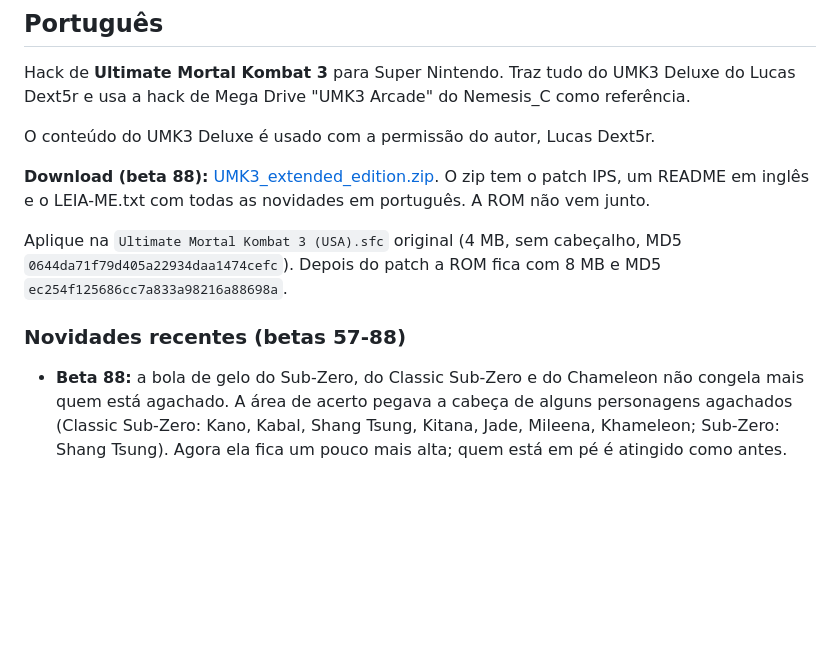
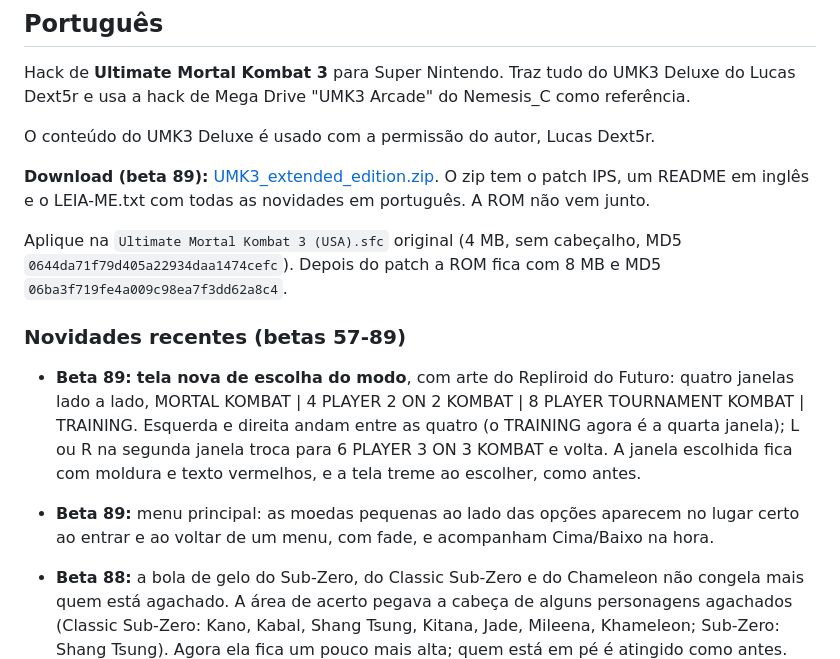
Before and after one commit to VrepliroidV/UMK3-SNES---Arcade-Edition, a Markdown page: README.md, the part around one of its changes. GitHub-like rendering; blank space fills up the shorter version.

```diff
--- a/README.md
+++ b/README.md
@@ -145,12 +147,14 @@ Hack de **Ultimate Mortal Kombat 3** para Super Nintendo. Traz tudo do UMK3 Delu
 
 O conteúdo do UMK3 Deluxe é usado com a permissão do autor, Lucas Dext5r.
 
-**Download (beta 88):** [UMK3_extended_edition.zip](https://github.com/VrepliroidV/UMK3-SNES---Extended-Edition/raw/main/UMK3_extended_edition.zip). O zip tem o patch IPS, um README em inglês e o LEIA-ME.txt com todas as novidades em português. A ROM não vem junto.
+**Download (beta 89):** [UMK3_extended_edition.zip](https://github.com/VrepliroidV/UMK3-SNES---Extended-Edition/raw/main/UMK3_extended_edition.zip). O zip tem o patch IPS, um README em inglês e o LEIA-ME.txt com todas as novidades em português. A ROM não vem junto.
 
-Aplique na `Ultimate Mortal Kombat 3 (USA).sfc` original (4 MB, sem cabeçalho, MD5 `0644da71f79d405a22934daa1474cefc`). Depois do patch a ROM fica com 8 MB e MD5 `ec254f125686cc7a833a98216a88698a`.
+Aplique na `Ultimate Mortal Kombat 3 (USA).sfc` original (4 MB, sem cabeçalho, MD5 `0644da71f79d405a22934daa1474cefc`). Depois do patch a ROM fica com 8 MB e MD5 `06ba3f719fe4a009c98ea7f3dd62a8c4`.
 
-### Novidades recentes (betas 57-88)
+### Novidades recentes (betas 57-89)
 
+- **Beta 89:** **tela nova de escolha do modo**, com arte do Repliroid do Futuro: quatro janelas lado a lado, MORTAL KOMBAT | 4 PLAYER 2 ON 2 KOMBAT | 8 PLAYER TOURNAMENT KOMBAT | TRAINING. Esquerda e direita andam entre as quatro (o TRAINING agora é a quarta janela); L ou R na segunda janela troca para 6 PLAYER 3 ON 3 KOMBAT e volta. A janela escolhida fica com moldura e texto vermelhos, e a tela treme ao escolher, como antes.
+- **Beta 89:** menu principal: as moedas pequenas ao lado das opções aparecem no lugar certo ao entrar e ao voltar de um menu, com fade, e acompanham Cima/Baixo na hora.
 - **Beta 88:** a bola de gelo do Sub-Zero, do Classic Sub-Zero e do Chameleon não congela mais quem está agachado. A área de acerto pegava a cabeça de alguns personagens agachados (Classic Sub-Zero: Kano, Kabal, Shang Tsung, Kitana, Jade, Mileena, Khameleon; Sub-Zero: Shang Tsung). Agora ela fica um pouco mais alta; quem está em pé é atingido como antes.
 - **Beta 87:** **Friendship** do Rain: ele fica com a mão para cima só enquanto a chuva cai. Assim que a última gota chega ao chão, ele faz a pose de vitória; as flores continuam no chão.
 - **Beta 86:** fatality do Classic Sub-Zero em que a tela fica preta (baixo, baixo, baixo, frente + soco alto, de perto): a tela preta com SUBZERO WINS, FLAWLESS VICTORY e FATALITY não pisca mais. O Sub-Zero não aparece mais por um ou dois quadros e os sprites do cenário (as tochas de fogo e a lua de algumas fases) não aparecem mais. Conferido em todas as fases.
```
Also changed, not shown: other parts of README.md (+5 -3 lines), images/img2_modos.png, 1 other file.
